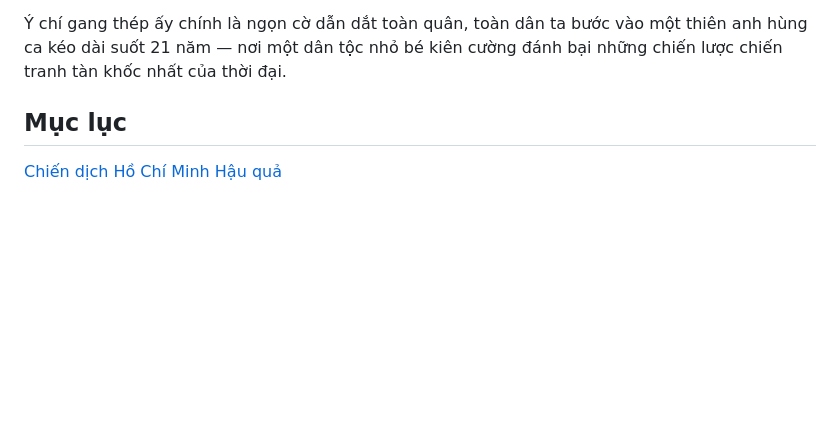
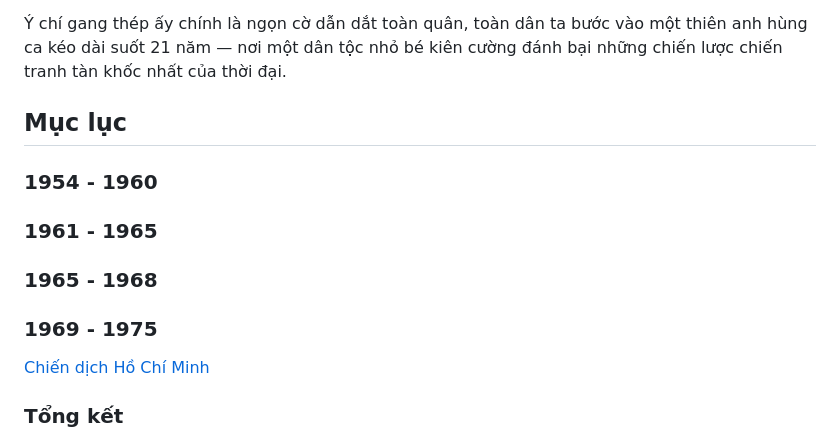
Before and after one commit to duonggg-10/RJ75-Digital-Archive, a Markdown page: Bảo Tàng Số/Kháng chiến chống Mỹ/README.md, the part around the change. Drawn GitHub-style; blank space fills up the shorter version.

```diff
--- a/Bảo Tàng Số/Kháng chiến chống Mỹ/README.md
+++ b/Bảo Tàng Số/Kháng chiến chống Mỹ/README.md
@@ -16,7 +16,17 @@ Không còn lựa chọn nào khác ngoài việc cầm súng, một quốc gia
 
 Ý chí gang thép ấy chính là ngọn cờ dẫn dắt toàn quân, toàn dân ta bước vào một thiên anh hùng ca kéo dài suốt 21 năm — nơi một dân tộc nhỏ bé kiên cường đánh bại những chiến lược chiến tranh tàn khốc nhất của thời đại.
 
+
 ## Mục lục
 
+### 1954 - 1960
+
+### 1961 - 1965
+
+### 1965 - 1968
+
+### 1969 - 1975
 [Chiến dịch Hồ Chí Minh](Chiến%20dịch%20Hồ%20Chí%20Minh)
+
+### Tổng kết
 [Hậu quả](Hậu%20quả)
```
